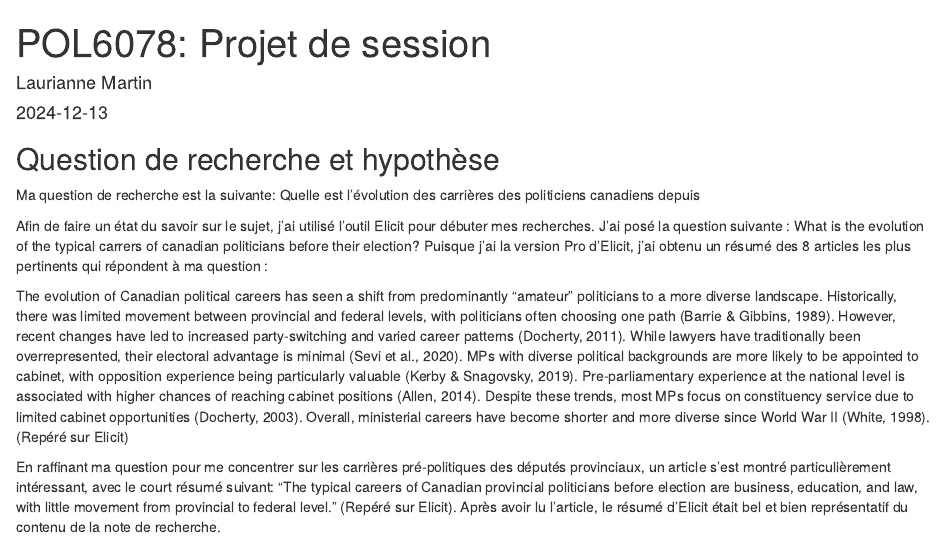
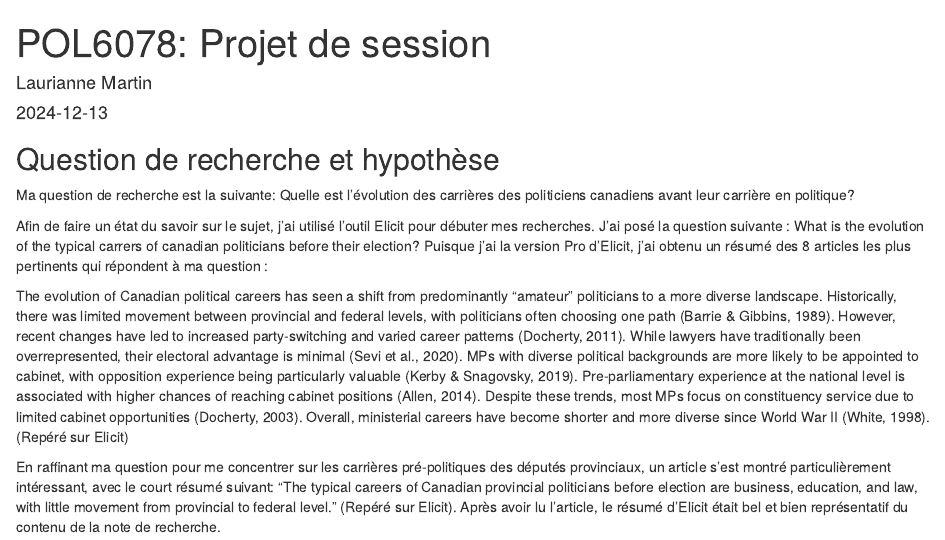
Before and after one commit to laurianne-martin/laurianne-martin.github.io, an R Markdown document (projet_session/projet.Rmd): the page in a window 1100 px wide, from its top. The pictures show the output file projet_session/projet.html that the author committed with the source, opened offline.

Commit message:
Terminer une phrase

```diff
--- a/projet_session/projet.Rmd
+++ b/projet_session/projet.Rmd
@@ -11,7 +11,7 @@ knitr::opts_chunk$set(echo = TRUE)
 
 ## Question de recherche et hypothèse
 
-Ma question de recherche est la suivante: Quelle est l'évolution des carrières des politiciens canadiens depuis
+Ma question de recherche est la suivante: Quelle est l'évolution des carrières des politiciens canadiens avant leur carrière en politique?
 
 Afin de faire un état du savoir sur le sujet, j'ai utilisé l'outil Elicit pour débuter mes recherches. J'ai posé la question suivante : What is the evolution of the typical carrers of canadian politicians before their election? Puisque j'ai la version Pro d'Elicit, j'ai obtenu un résumé des 8 articles les plus pertinents qui répondent à ma question :
 
```
Also changed, not shown: projet_session/projet.html.
